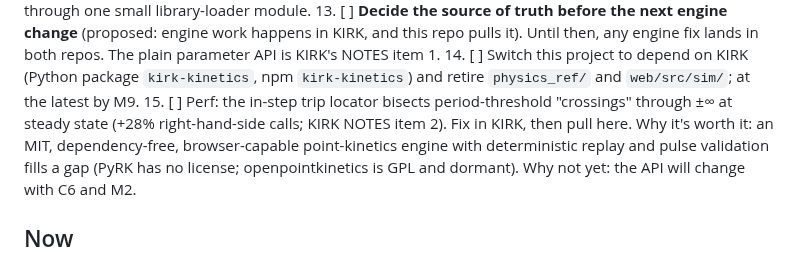
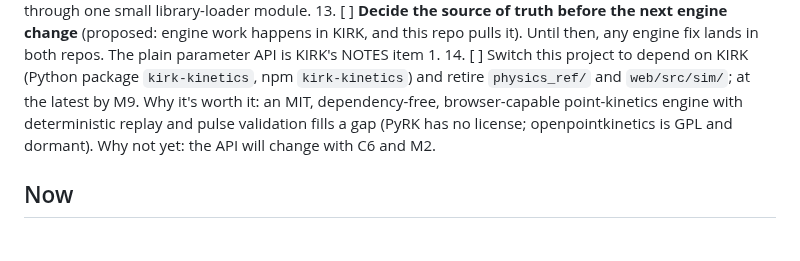
Before and after one commit to bluetyde/raft, a Markdown page: TODO.md, the part around the change. Drawn GitHub-style; blank space fills up the shorter version.

Commit message:
TODO: drop the trip-locator perf item (misread: one legitimate bisection, ~0.06% over 1000 steps)
Co-Authored-By: Claude Opus 5.5 <noreply@anthropic.com>

```diff
--- a/TODO.md
+++ b/TODO.md
@@ -36,7 +36,6 @@ Order matters: M2 replaces the `assumed` inputs that M1's caveats rest on, and t
 12. [ ] Rule from now on: keep `physics_ref/` and `web/src/sim/` separable. No imports from views, `pipeline/` or `validation/` except through one small library-loader module.
 13. [ ] **Decide the source of truth before the next engine change** (proposed: engine work happens in KIRK, and this repo pulls it). Until then, any engine fix lands in both repos. The plain parameter API is KIRK's NOTES item 1.
 14. [ ] Switch this project to depend on KIRK (Python package `kirk-kinetics`, npm `kirk-kinetics`) and retire `physics_ref/` and `web/src/sim/`; at the latest by M9.
-15. [ ] Perf: the in-step trip locator bisects period-threshold "crossings" through ±∞ at steady state (+28% right-hand-side calls; KIRK NOTES item 2). Fix in KIRK, then pull here.
     Why it's worth it: an MIT, dependency-free, browser-capable point-kinetics engine with deterministic replay and pulse validation fills a gap
     (PyRK has no license; openpointkinetics is GPL and dormant). Why not yet: the API will change with C6 and M2.
 
```
